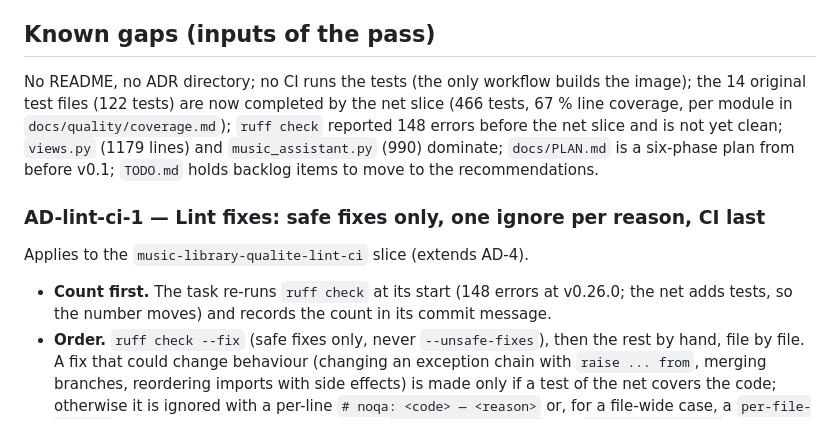
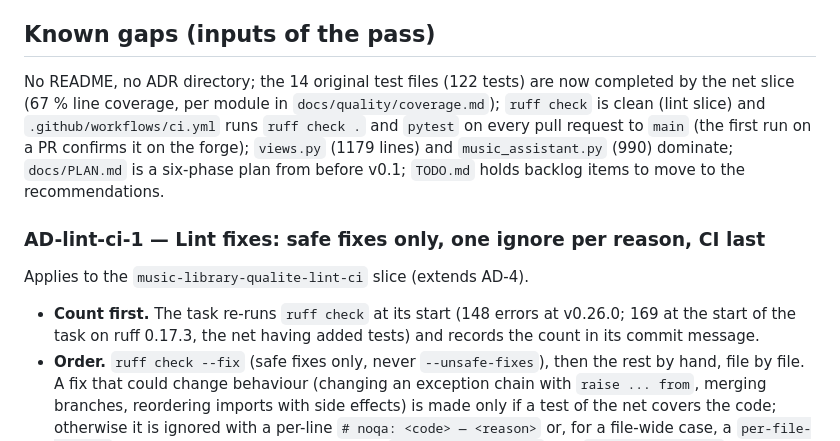
Before and after one commit to AntorFr/music-library, a Markdown page: ARCHITECTURE.md, the part around the change. GitHub-like rendering.

```diff
--- a/ARCHITECTURE.md
+++ b/ARCHITECTURE.md
@@ -86,10 +86,10 @@ and deletes (none remains once the slice is done).
 
 ## Known gaps (inputs of the pass)
 
-No README, no ADR directory; no CI runs the tests (the only workflow builds the
-image); the 14 original test files (122 tests) are now completed by the net slice (466 tests,
-67 % line coverage, per module in `docs/quality/coverage.md`); `ruff check` reported 148 errors
-before the net slice and is not yet clean; `views.py` (1179 lines) and `music_assistant.py` (990)
+No README, no ADR directory; the 14 original test files (122 tests) are now completed by the
+net slice (67 % line coverage, per module in `docs/quality/coverage.md`); `ruff check` is clean
+(lint slice) and `.github/workflows/ci.yml` runs `ruff check .` and `pytest` on every pull
+request to `main` (the first run on a PR confirms it on the forge); `views.py` (1179 lines) and `music_assistant.py` (990)
 dominate; `docs/PLAN.md` is a six-phase plan from before v0.1; `TODO.md` holds
 backlog items to move to the recommendations.
 
@@ -98,7 +98,7 @@ backlog items to move to the recommendations.
 Applies to the `music-library-qualite-lint-ci` slice (extends AD-4).
 
 - **Count first.** The task re-runs `ruff check` at its start (148 errors at
-  v0.26.0; the net adds tests, so the number moves) and records the count in its
+  v0.26.0; 169 at the start of the task on ruff 0.17.3, the net having added tests) and records the count in its
   commit message.
 - **Order.** `ruff check --fix` (safe fixes only, never `--unsafe-fixes`), then the
   rest by hand, file by file. A fix that could change behaviour (changing an
```
Also changed, not shown: .agent/status.md (+10 -4 lines).
